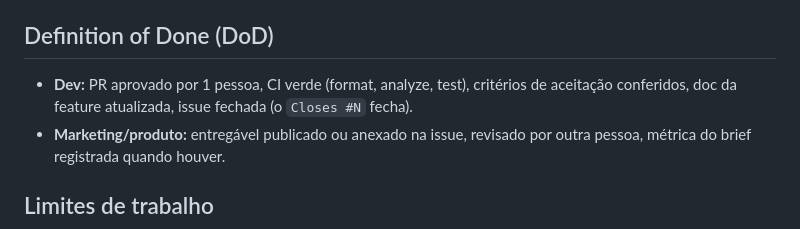
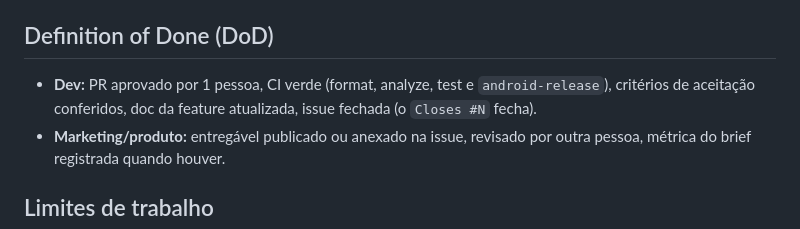
Before and after one commit to Rango-App-Mobile/rango_app, a Markdown page: docs/time-e-rituais.md, the part around the change. Drawn GitHub-style.

Commit message:
docs(ci): include Android build in DoD (#24)

```diff
--- a/docs/time-e-rituais.md
+++ b/docs/time-e-rituais.md
@@ -59,7 +59,7 @@ Uma história só entra na sprint se:
 
 ## Definition of Done (DoD)
 
-- **Dev:** PR aprovado por 1 pessoa, CI verde (format, analyze, test), critérios de aceitação conferidos, doc da feature atualizada, issue fechada (o `Closes #N` fecha).
+- **Dev:** PR aprovado por 1 pessoa, CI verde (format, analyze, test e `android-release`), critérios de aceitação conferidos, doc da feature atualizada, issue fechada (o `Closes #N` fecha).
 - **Marketing/produto:** entregável publicado ou anexado na issue, revisado por outra pessoa, métrica do brief registrada quando houver.
 
 ## Limites de trabalho
```
